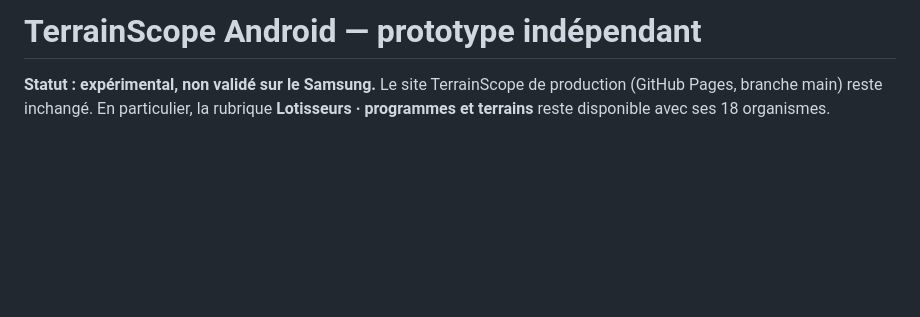
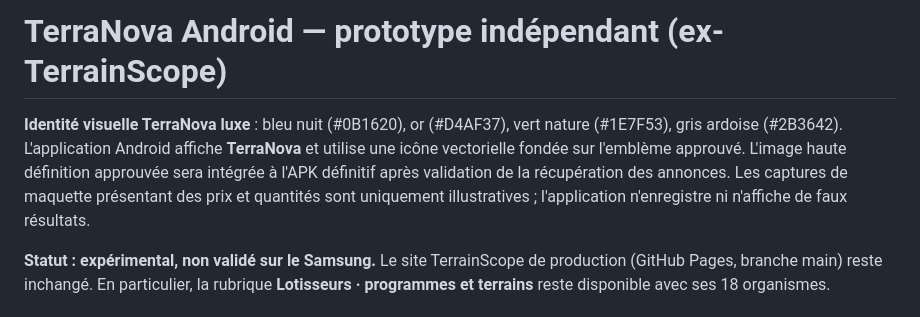
Before and after one commit to manuelbotelho37-commits/terrainscope, a Markdown page: android-app/README.md, the part around the change. GitHub-like rendering; blank space fills up the shorter version.

Commit message:
TerraNova: documenter la nouvelle identité luxe et préciser les limites du prototype

```diff
--- a/android-app/README.md
+++ b/android-app/README.md
@@ -1,4 +1,12 @@
-# TerrainScope Android — prototype indépendant
+# TerraNova Android — prototype indépendant (ex-TerrainScope)
+
+**Identité visuelle TerraNova luxe** : bleu nuit (#0B1620), or (#D4AF37),
+vert nature (#1E7F53), gris ardoise (#2B3642).
+L'application Android affiche **TerraNova** et utilise une icône vectorielle
+fondée sur l'emblème approuvé. L'image haute définition approuvée sera
+intégrée à l'APK définitif après validation de la récupération des annonces.
+Les captures de maquette présentant des prix et quantités sont uniquement
+illustratives ; l'application n'enregistre ni n'affiche de faux résultats.
 
 **Statut : expérimental, non validé sur le Samsung.** Le site TerrainScope de production
 (GitHub Pages, branche main) reste inchangé. En particulier, la rubrique
```
